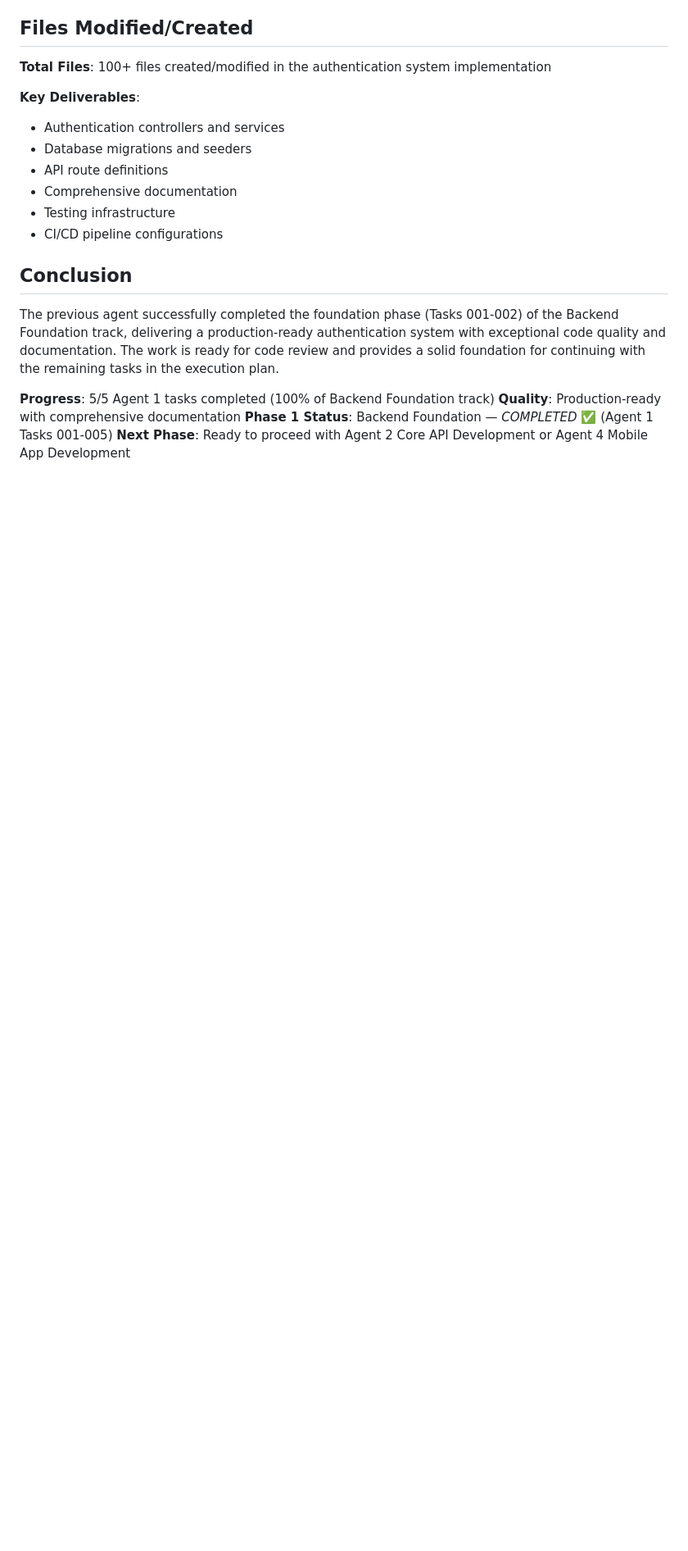
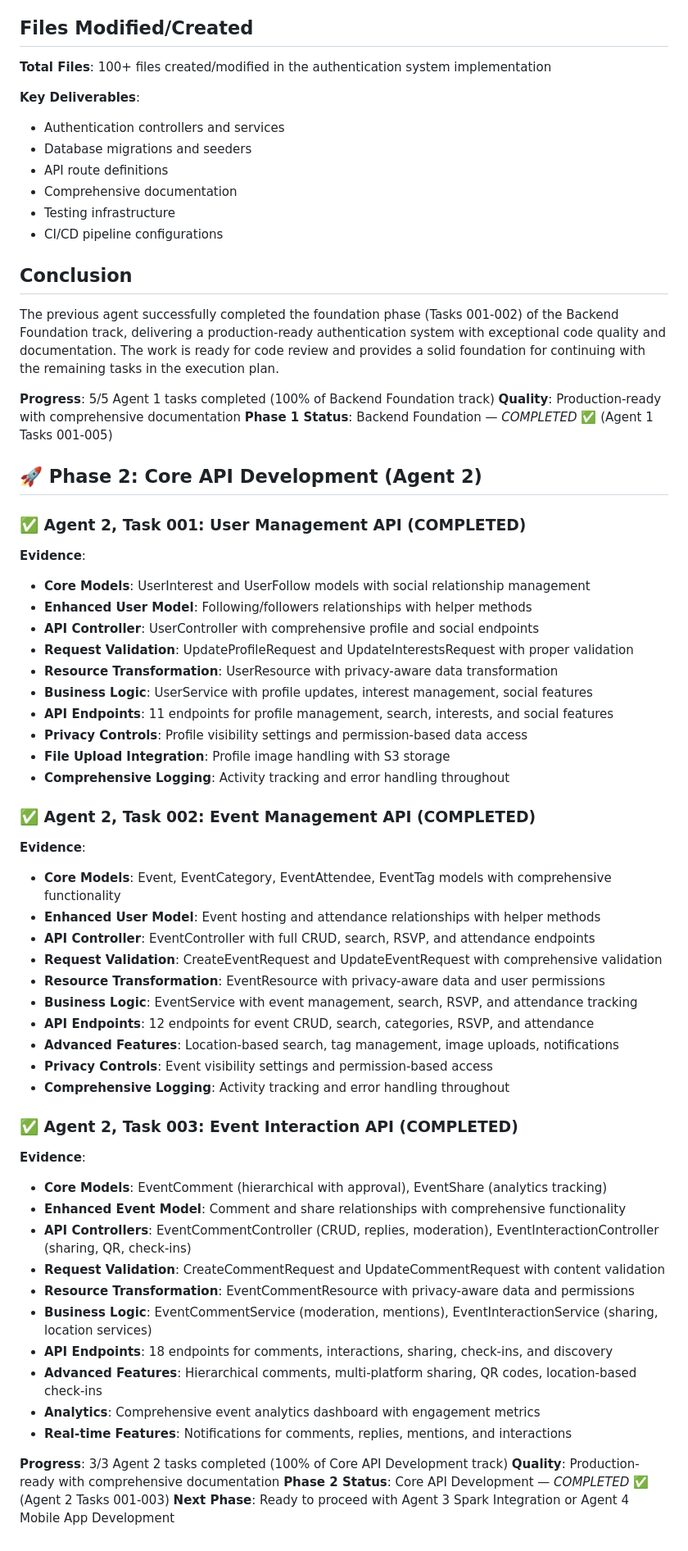
Before and after one commit to ianbrucey/funlynk-v2, a Markdown page: AGENT_PROGRESS_DOCUMENTATION.md, the part around the change. Shown: that part at 82% size. Rendered like a GitHub page; blank space fills up the shorter version.

Commit message:
docs: Complete Agent 2 Core API Development track documentation
- Document completion of Agent 2 Task 003: Event Interaction API
- Update progress to 3/3 Agent 2 tasks completed (100% Core API Development)
- Mark Core API Development phase as COMPLETED ✅
- Ready to proceed with Agent 3 Spark Integration or Agent 4 Mobile App

```diff
--- a/AGENT_PROGRESS_DOCUMENTATION.md
+++ b/AGENT_PROGRESS_DOCUMENTATION.md
@@ -179,4 +179,49 @@ The previous agent successfully completed the foundation phase (Tasks 001-002) o
 **Progress**: 5/5 Agent 1 tasks completed (100% of Backend Foundation track)
 **Quality**: Production-ready with comprehensive documentation
 **Phase 1 Status**: Backend Foundation — *COMPLETED* ✅ (Agent 1 Tasks 001-005)
-**Next Phase**: Ready to proceed with Agent 2 Core API Development or Agent 4 Mobile App Development
+
+## 🚀 **Phase 2: Core API Development (Agent 2)**
+
+### ✅ Agent 2, Task 001: User Management API (COMPLETED)
+**Evidence**:
+- **Core Models**: UserInterest and UserFollow models with social relationship management
+- **Enhanced User Model**: Following/followers relationships with helper methods
+- **API Controller**: UserController with comprehensive profile and social endpoints
+- **Request Validation**: UpdateProfileRequest and UpdateInterestsRequest with proper validation
+- **Resource Transformation**: UserResource with privacy-aware data transformation
+- **Business Logic**: UserService with profile updates, interest management, social features
+- **API Endpoints**: 11 endpoints for profile management, search, interests, and social features
+- **Privacy Controls**: Profile visibility settings and permission-based data access
+- **File Upload Integration**: Profile image handling with S3 storage
+- **Comprehensive Logging**: Activity tracking and error handling throughout
+
+### ✅ Agent 2, Task 002: Event Management API (COMPLETED)
+**Evidence**:
+- **Core Models**: Event, EventCategory, EventAttendee, EventTag models with comprehensive functionality
+- **Enhanced User Model**: Event hosting and attendance relationships with helper methods
+- **API Controller**: EventController with full CRUD, search, RSVP, and attendance endpoints
+- **Request Validation**: CreateEventRequest and UpdateEventRequest with comprehensive validation
+- **Resource Transformation**: EventResource with privacy-aware data and user permissions
+- **Business Logic**: EventService with event management, search, RSVP, and attendance tracking
+- **API Endpoints**: 12 endpoints for event CRUD, search, categories, RSVP, and attendance
+- **Advanced Features**: Location-based search, tag management, image uploads, notifications
+- **Privacy Controls**: Event visibility settings and permission-based access
+- **Comprehensive Logging**: Activity tracking and error handling throughout
+
+### ✅ Agent 2, Task 003: Event Interaction API (COMPLETED)
+**Evidence**:
+- **Core Models**: EventComment (hierarchical with approval), EventShare (analytics tracking)
+- **Enhanced Event Model**: Comment and share relationships with comprehensive functionality
+- **API Controllers**: EventCommentController (CRUD, replies, moderation), EventInteractionController (sharing, QR, check-ins)
+- **Request Validation**: CreateCommentRequest and UpdateCommentRequest with content validation
+- **Resource Transformation**: EventCommentResource with privacy-aware data and permissions
+- **Business Logic**: EventCommentService (moderation, mentions), EventInteractionService (sharing, location services)
+- **API Endpoints**: 18 endpoints for comments, interactions, sharing, check-ins, and discovery
+- **Advanced Features**: Hierarchical comments, multi-platform sharing, QR codes, location-based check-ins
+- **Analytics**: Comprehensive event analytics dashboard with engagement metrics
+- **Real-time Features**: Notifications for comments, replies, mentions, and interactions
+
+**Progress**: 3/3 Agent 2 tasks completed (100% of Core API Development track)
+**Quality**: Production-ready with comprehensive documentation
+**Phase 2 Status**: Core API Development — *COMPLETED* ✅ (Agent 2 Tasks 001-003)
+**Next Phase**: Ready to proceed with Agent 3 Spark Integration or Agent 4 Mobile App Development
```
